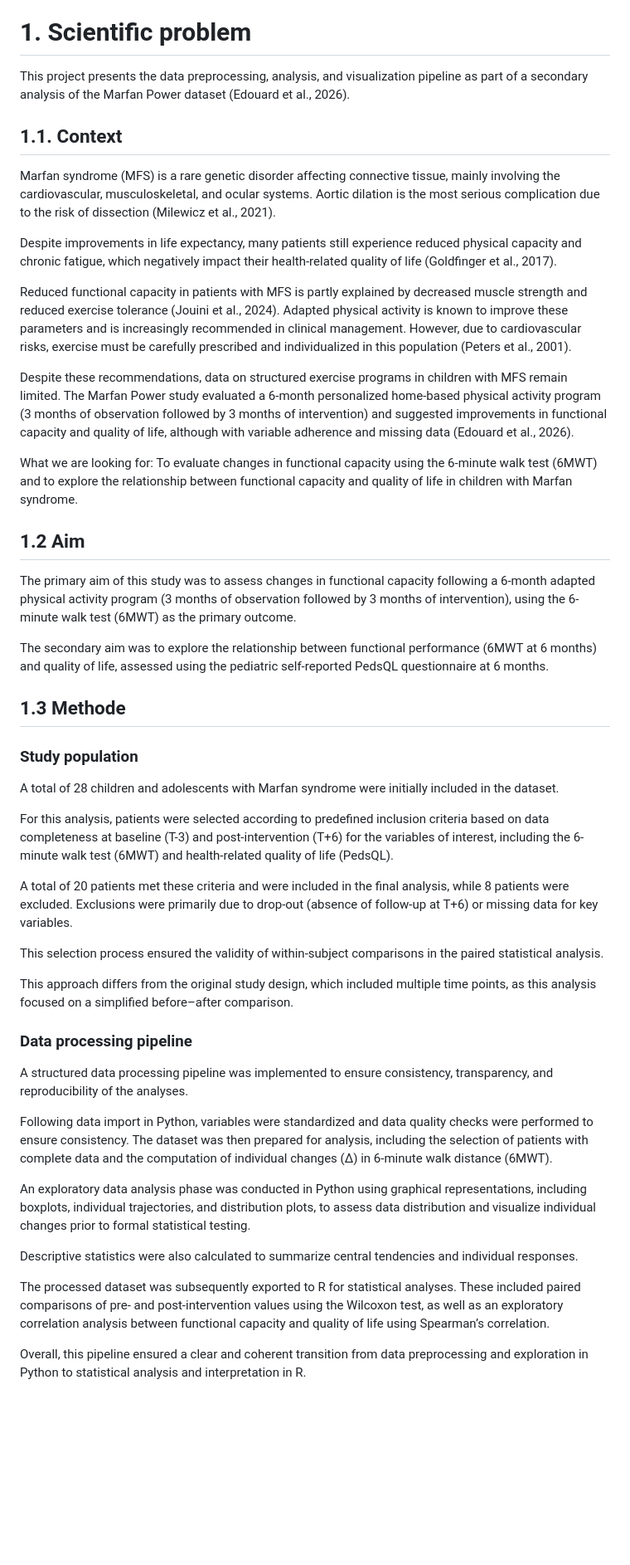
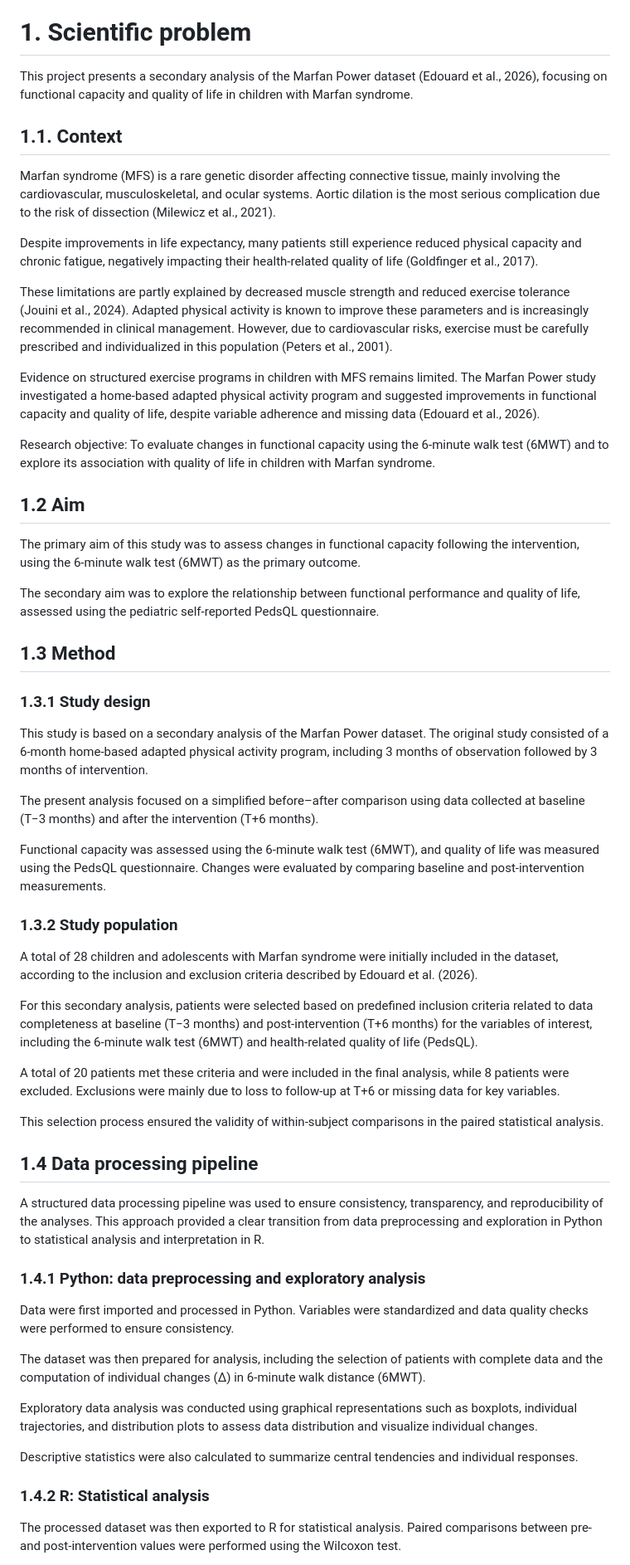
Before and after one commit to chloelaignel31-boop/Laignel.Chloe, a Markdown page: readme.md, the part around one of its changes. Shown at 83% size. Drawn GitHub-style; blank space fills up the shorter version.

Commit message:
1.4 pipeline

```diff
--- a/readme.md
+++ b/readme.md
@@ -5,53 +5,62 @@ Github link : https://github.com/chloelaignel31-boop/Laignel.Chloe.git
 
 # 1. Scientific problem
 
-This project presents the data preprocessing, analysis, and visualization pipeline as part of a secondary analysis of the Marfan Power dataset (Edouard et al., 2026).
+This project presents a secondary analysis of the Marfan Power dataset (Edouard et al., 2026), focusing on functional capacity and quality of life in children with Marfan syndrome.
 
 ## 1.1. Context
 
 Marfan syndrome (MFS) is a rare genetic disorder affecting connective tissue, mainly involving the cardiovascular, musculoskeletal, and ocular systems. Aortic dilation is the most serious complication due to the risk of dissection (Milewicz et al., 2021).
 
-Despite improvements in life expectancy, many patients still experience reduced physical capacity and chronic fatigue, which negatively impact their health-related quality of life (Goldfinger et al., 2017).
+Despite improvements in life expectancy, many patients still experience reduced physical capacity and chronic fatigue, negatively impacting their health-related quality of life (Goldfinger et al., 2017).
 
-Reduced functional capacity in patients with MFS is partly explained by decreased muscle strength and reduced exercise tolerance (Jouini et al., 2024). Adapted physical activity is known to improve these parameters and is increasingly recommended in clinical management. However, due to cardiovascular risks, exercise must be carefully prescribed and individualized in this population (Peters et al., 2001).
+These limitations are partly explained by decreased muscle strength and reduced exercise tolerance (Jouini et al., 2024). Adapted physical activity is known to improve these parameters and is increasingly recommended in clinical management. However, due to cardiovascular risks, exercise must be carefully prescribed and individualized in this population (Peters et al., 2001).
 
-Despite these recommendations, data on structured exercise programs in children with MFS remain limited. The Marfan Power study evaluated a 6-month personalized home-based physical activity program (3 months of observation followed by 3 months of intervention) and suggested improvements in functional capacity and quality of life, although with variable adherence and missing data (Edouard et al., 2026).
+Evidence on structured exercise programs in children with MFS remains limited. The Marfan Power study investigated a home-based adapted physical activity program and suggested improvements in functional capacity and quality of life, despite variable adherence and missing data (Edouard et al., 2026).
 
-What we are looking for:
-To evaluate changes in functional capacity using the 6-minute walk test (6MWT) and to explore the relationship between functional capacity and quality of life in children with Marfan syndrome.
+Research objective:
+To evaluate changes in functional capacity using the 6-minute walk test (6MWT) and to explore its association with quality of life in children with Marfan syndrome.
 
 ## 1.2 Aim
 
-The primary aim of this study was to assess changes in functional capacity following a 6-month adapted physical activity program (3 months of observation followed by 3 months of intervention), using the 6-minute walk test (6MWT) as the primary outcome.
+The primary aim of this study was to assess changes in functional capacity following the intervention, using the 6-minute walk test (6MWT) as the primary outcome.
 
-The secondary aim was to explore the relationship between functional performance (6MWT at 6 months) and quality of life, assessed using the pediatric self-reported PedsQL questionnaire at 6 months.
+The secondary aim was to explore the relationship between functional performance and quality of life, assessed using the pediatric self-reported PedsQL questionnaire.
 
+## 1.3 Method
 
-## 1.3 Methode
+### 1.3.1 Study design
 
-### Study population
+This study is based on a secondary analysis of the Marfan Power dataset. The original study consisted of a 6-month home-based adapted physical activity program, including 3 months of observation followed by 3 months of intervention.
 
-A total of 28 children and adolescents with Marfan syndrome were initially included in the dataset.
+The present analysis focused on a simplified before–after comparison using data collected at baseline (T−3 months) and after the intervention (T+6 months).
 
-For this analysis, patients were selected according to predefined inclusion criteria based on data completeness at baseline (T-3) and post-intervention (T+6) for the variables of interest, including the 6-minute walk test (6MWT) and health-related quality of life (PedsQL).
+Functional capacity was assessed using the 6-minute walk test (6MWT), and quality of life was measured using the PedsQL questionnaire. Changes were evaluated by comparing baseline and post-intervention measurements.
 
-A total of 20 patients met these criteria and were included in the final analysis, while 8 patients were excluded. Exclusions were primarily due to drop-out (absence of follow-up at T+6) or missing data for key variables.
+### 1.3.2 Study population
+
+A total of 28 children and adolescents with Marfan syndrome were initially included in the dataset, according to the inclusion and exclusion criteria described by Edouard et al. (2026).
+
+For this secondary analysis, patients were selected based on predefined inclusion criteria related to data completeness at baseline (T−3 months) and post-intervention (T+6 months) for the variables of interest, including the 6-minute walk test (6MWT) and health-related quality of life (PedsQL).
+
+A total of 20 patients met these criteria and were included in the final analysis, while 8 patients were excluded. Exclusions were mainly due to loss to follow-up at T+6 or missing data for key variables.
 
 This selection process ensured the validity of within-subject comparisons in the paired statistical analysis.
 
-This approach differs from the original study design, which included multiple time points, as this analysis focused on a simplified before–after comparison.
+## 1.4 Data processing pipeline
 
-### Data processing pipeline
+A structured data processing pipeline was used to ensure consistency, transparency, and reproducibility of the analyses. This approach provided a clear transition from data preprocessing and exploration in Python to statistical analysis and interpretation in R.
 
-A structured data processing pipeline was implemented to ensure consistency, transparency, and reproducibility of the analyses.
+### 1.4.1 Python: data preprocessing and exploratory analysis
 
-Following data import in Python, variables were standardized and data quality checks were performed to ensure consistency. The dataset was then prepared for analysis, including the selection of patients with complete data and the computation of individual changes (Δ) in 6-minute walk distance (6MWT).
+Data were first imported and processed in Python. Variables were standardized and data quality checks were performed to ensure consistency.
 
-An exploratory data analysis phase was conducted in Python using graphical representations, including boxplots, individual trajectories, and distribution plots, to assess data distribution and visualize individual changes prior to formal statistical testing.
+The dataset was then prepared for analysis, including the selection of patients with complete data and the computation of individual changes (Δ) in 6-minute walk distance (6MWT).
+
+Exploratory data analysis was conducted using graphical representations such as boxplots, individual trajectories, and distribution plots to assess data distribution and visualize individual changes.
 
 Descriptive statistics were also calculated to summarize central tendencies and individual responses.
 
-The processed dataset was subsequently exported to R for statistical analyses. These included paired comparisons of pre- and post-intervention values using the Wilcoxon test, as well as an exploratory correlation analysis between functional capacity and quality of life using Spearman’s correlation.
+### 1.4.2 R: Statistical analysis
 
-Overall, this pipeline ensured a clear and coherent transition from data preprocessing and exploration in Python to statistical analysis and interpretation in R.
+The processed dataset was then exported to R for statistical analysis. Paired comparisons between pre- and post-intervention values were performed using the Wilcoxon test.
 
```
Also changed, not shown: other parts of readme.md (+1 -3 lines).
